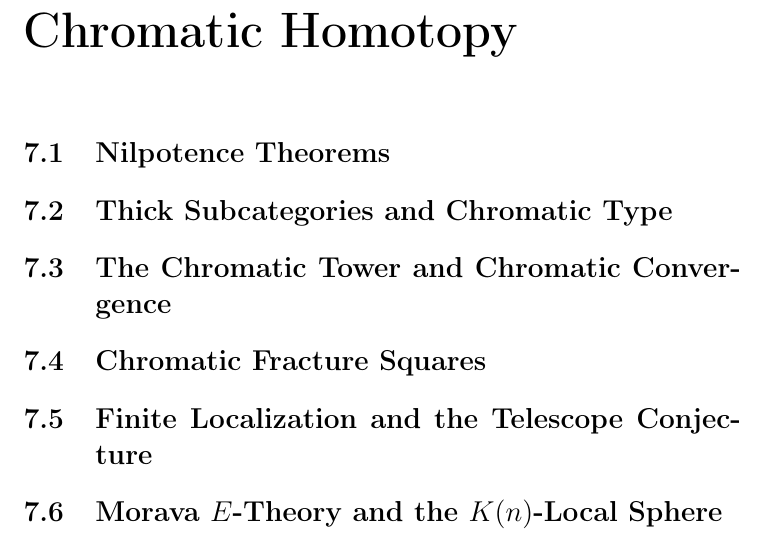
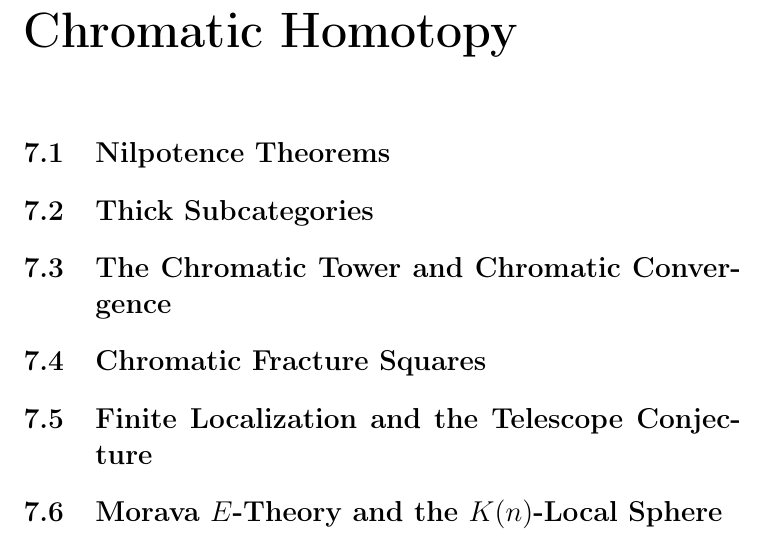
Before and after one commit to justinli1128/CafeAuChromaticHomotopy, a LaTeX thesis (main.tex, which reads Results/ThickSubcategories.tex): part of page 19 of 20, cut so that both start at the same text. Compiled offline with pdfLaTeX.

Commit message:
Remove 'and Chromatic Type' from section title

```diff
--- a/Results/ThickSubcategories.tex
+++ b/Results/ThickSubcategories.tex
@@ -1,2 +1,2 @@
-\section{Thick Subcategories and Chromatic Type}\label{sec:chromatic-results-thicksubcategories}
+\section{Thick Subcategories}\label{sec:chromatic-results-thicksubcategories}
 % Write your notes here.
```
